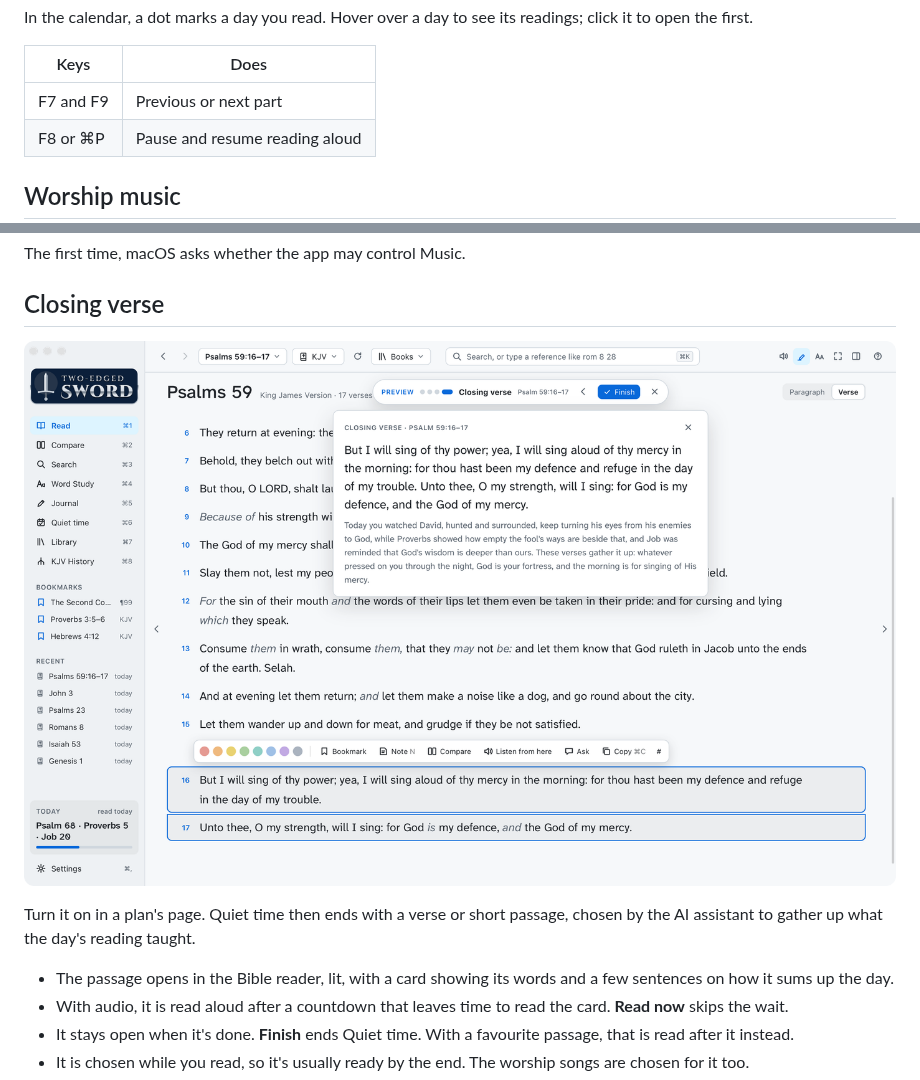
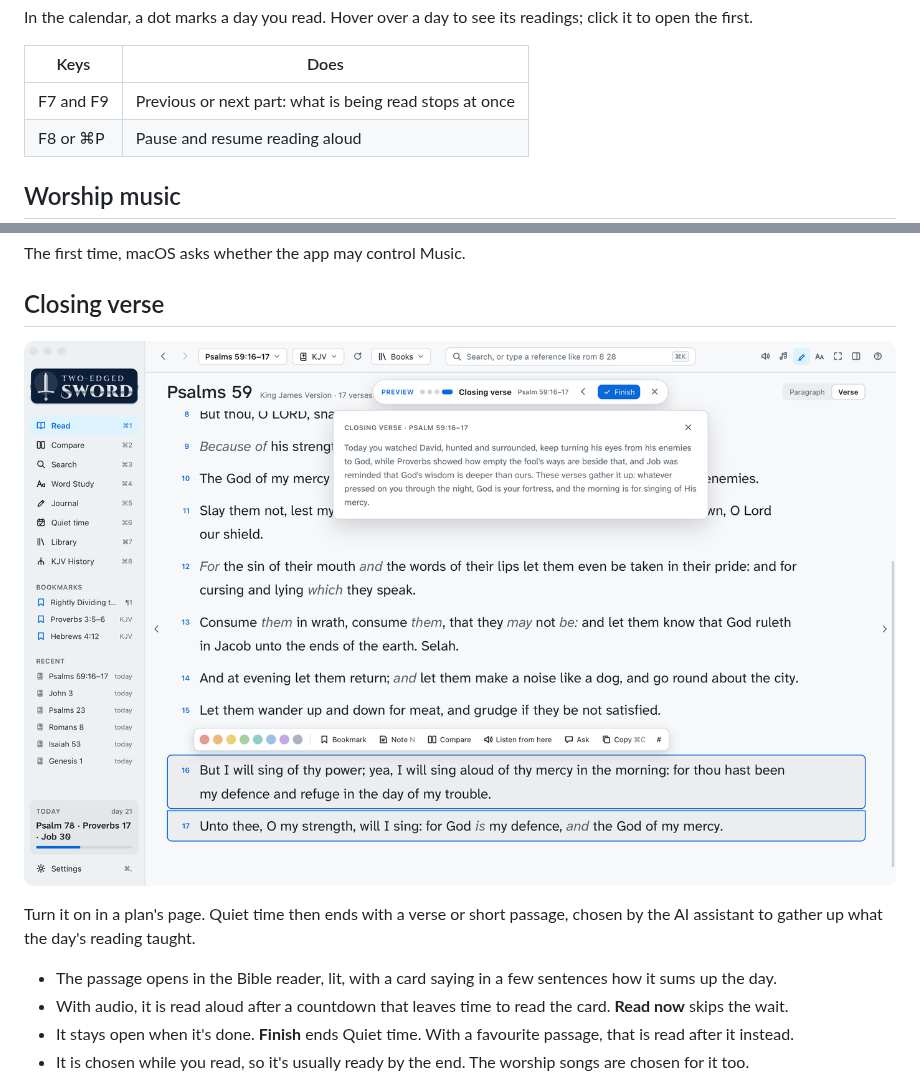
Before and after one commit to waynetd777/two-edged-sword, a Markdown page: docs/quiet-time.md, 2 parts joined by grey strips. Rendered like a GitHub page; pictures changed too: docs/images/closing-light.png.

```diff
--- a/docs/quiet-time.md
+++ b/docs/quiet-time.md
@@ -46,7 +46,7 @@ open the first.
 
 | Keys | Does |
 |---|---|
-| F7 and F9 | Previous or next part |
+| F7 and F9 | Previous or next part: what is being read stops at once |
 | F8 or ⌘P | Pause and resume reading aloud |
 
 ## Worship music
@@ -119,8 +119,8 @@ The first time, macOS asks whether the app may control Music.
 Turn it on in a plan's page. Quiet time then ends with a verse or short passage, chosen by the AI
 assistant to gather up what the day's reading taught.
 
-- The passage opens in the Bible reader, lit, with a card showing its words and a few sentences
-  on how it sums up the day.
+- The passage opens in the Bible reader, lit, with a card saying in a few sentences how it sums
+  up the day.
 - With audio, it is read aloud after a countdown that leaves time to read the card. **Read now**
   skips the wait.
 - It stays open when it's done. **Finish** ends Quiet time. With a favourite passage, that is read after it instead.
```
Also changed, not shown: docs/images/closing-dark.png, 2 other files.
